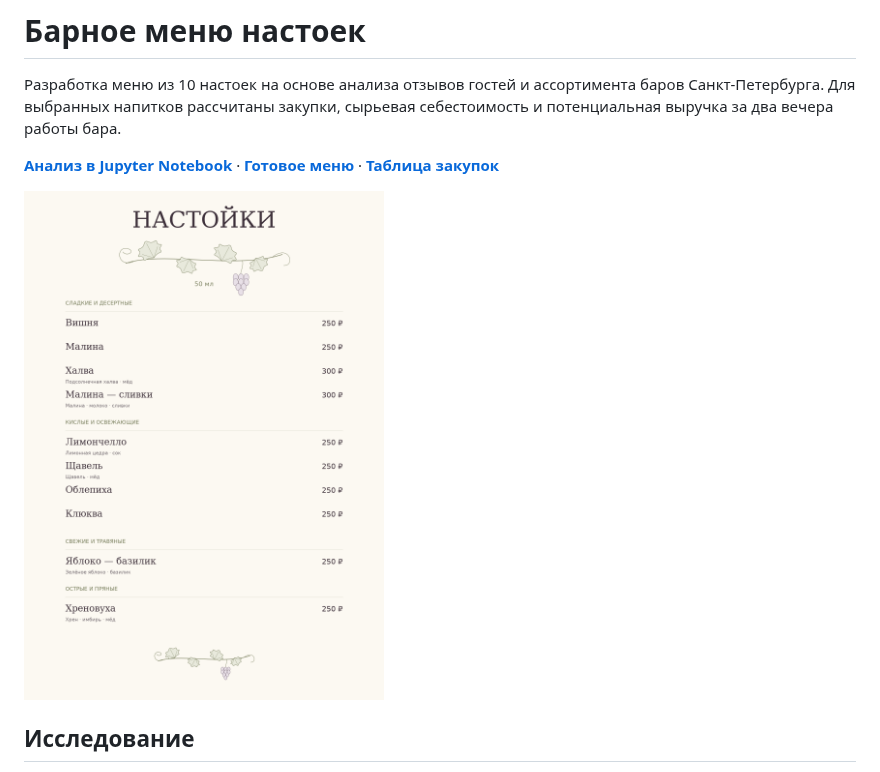
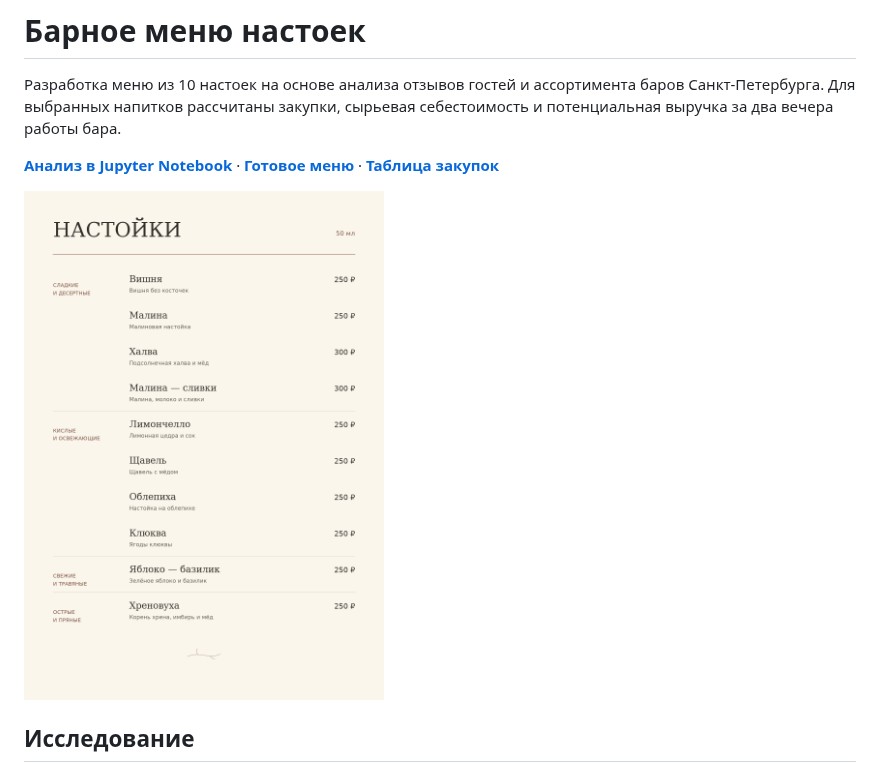
Before and after one commit to Alina-lab/Bar_menu, a Markdown page: README.md, the part around one of its changes. GitHub-like rendering; pictures changed too: results/menu_preview.png (deleted), technical/results/menu_preview.png (added).

Commit message:
Refine menu typography and consolidate technical materials

```diff
--- a/README.md
+++ b/README.md
@@ -6,5 +6,5 @@
 
-<img src="results/menu_preview.png" alt="Превью барного меню настоек" width="360">
+<img src="technical/results/menu_preview.png" alt="Превью барного меню настоек" width="360">
 
 ## Исследование
 
```
Also changed, not shown: other parts of README.md (+5 -5 lines), technical/results/cost_50ml.png (renamed from results/cost_50ml.png), 18 other files.
